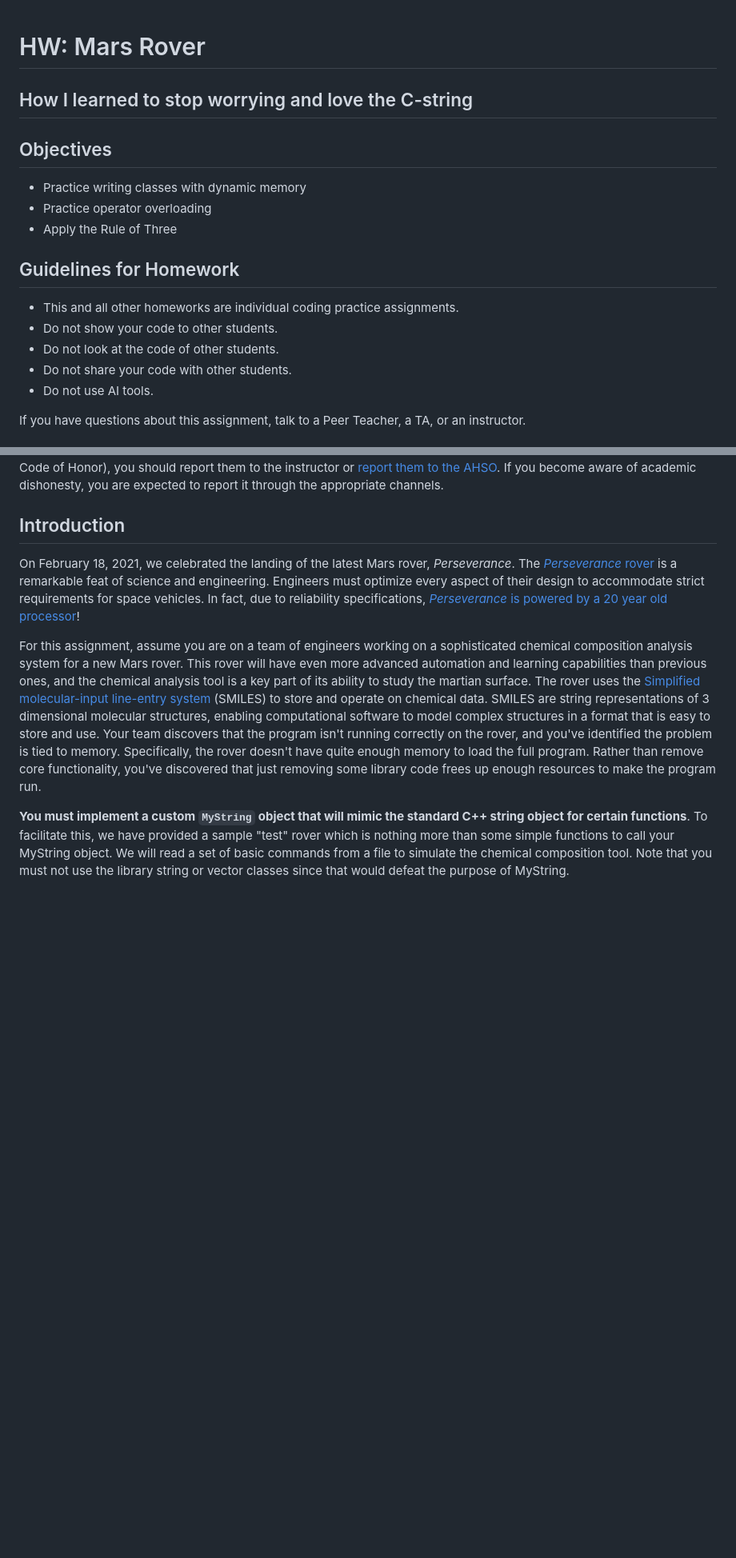
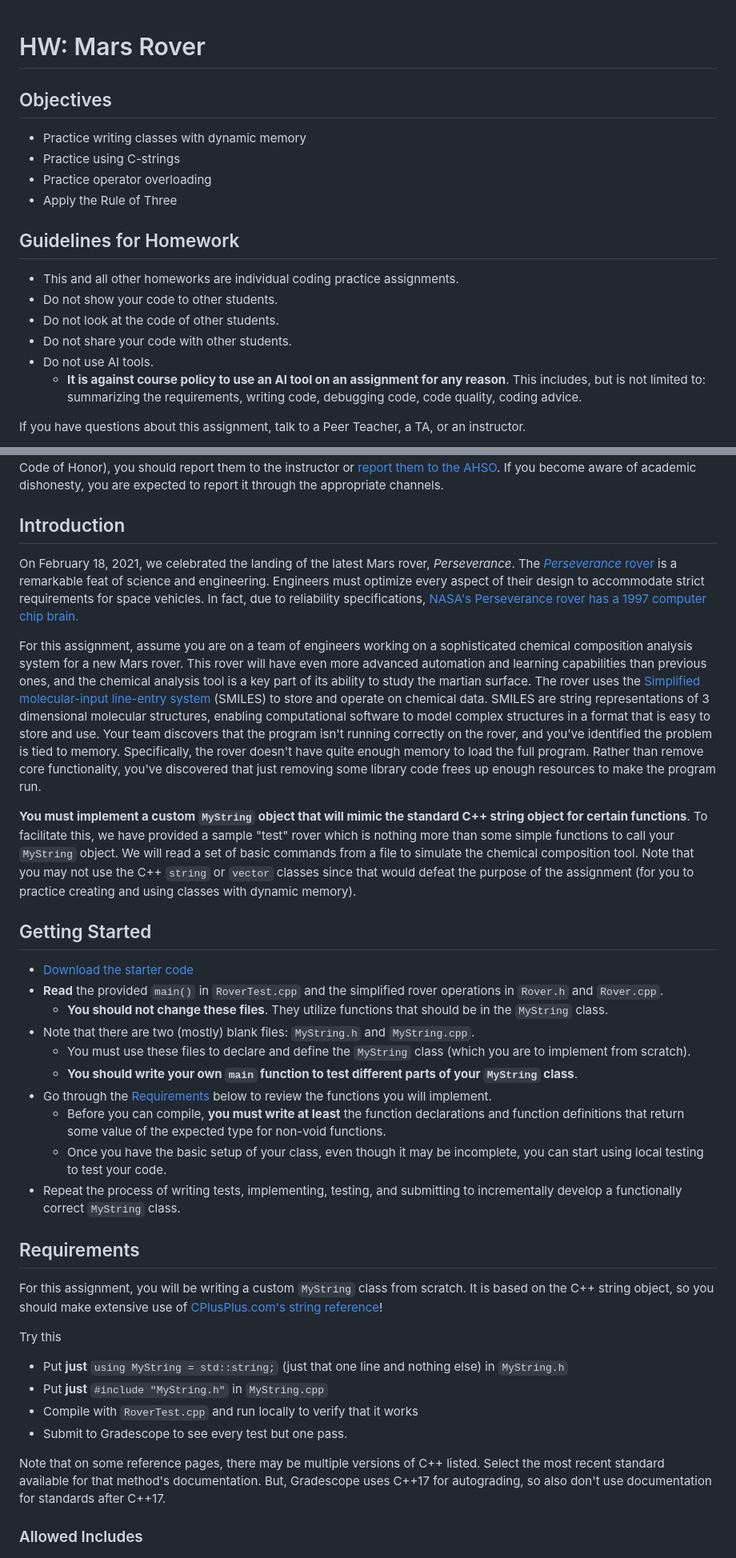
Before and after one commit to CSCE-12x/hw-specifications, a Markdown page: hw-mars-rover/mars_rover.md, 2 parts joined by grey strips. Shown at 80% size. Rendered like a GitHub page; blank space fills up the shorter version.

```diff
--- a/hw-mars-rover/mars_rover.md
+++ b/hw-mars-rover/mars_rover.md
@@ -1,10 +1,9 @@
 # HW: Mars Rover
-
-## How I learned to stop worrying and love the C-string
 
 ## Objectives
 
 * Practice writing classes with dynamic memory
+* Practice using C-strings
 * Practice operator overloading
 * Apply the Rule of Three
 
@@ -15,6 +14,7 @@
 * Do not look at the code of other students.
 * Do not share your code with other students.
 * Do not use AI tools.
+  * **It is against course policy to use an AI tool on an assignment for any reason**.  This includes, but is not limited to: summarizing the requirements, writing code, debugging code, code quality, coding advice.
 
 If you have questions about this assignment, talk to a Peer Teacher, a TA, or an instructor.
 
@@ -30,8 +30,36 @@ If you know about another student who is sharing their code with other students
 
 ## Introduction
 
-On February 18, 2021, we celebrated the landing of the latest Mars rover, *Perseverance*. The [*Perseverance* rover](https://en.wikipedia.org/wiki/Perseverance_\(rover\)) is a remarkable feat of science and engineering. Engineers must optimize every aspect of their design to accommodate strict requirements for space vehicles. In fact, due to reliability specifications, [*Perseverance* is powered by a 20 year old processor](https://bigthink.com/technology-innovation/perseverance-rover-brain)\!
+On February 18, 2021, we celebrated the landing of the latest Mars rover, *Perseverance*. The [*Perseverance* rover](https://en.wikipedia.org/wiki/Perseverance_\(rover\)) is a remarkable feat of science and engineering. Engineers must optimize every aspect of their design to accommodate strict requirements for space vehicles. In fact, due to reliability specifications, [NASA's Perseverance rover has a 1997 computer chip brain.](https://bigthink.com/technology-innovation/perseverance-rover-brain)
 
 For this assignment, assume you are on a team of engineers working on a sophisticated chemical composition analysis system for a new Mars rover. This rover will have even more advanced automation and learning capabilities than previous ones, and the chemical analysis tool is a key part of its ability to study the martian surface. The rover uses the [Simplified molecular-input line-entry system](https://en.wikipedia.org/wiki/Simplified_molecular-input_line-entry_system) (SMILES) to store and operate on chemical data. SMILES are string representations of 3 dimensional molecular structures, enabling computational software to model complex structures in a format that is easy to store and use. Your team discovers that the program isn't running correctly on the rover, and you've identified the problem is tied to memory. Specifically, the rover doesn't have quite enough memory to load the full program. Rather than remove core functionality, you've discovered that just removing some library code frees up enough resources to make the program run.
 
-**You must implement a custom `MyString` object that will mimic the standard C++ string object for certain functions**. To facilitate this, we have provided a sample "test" rover which is nothing more than some simple functions to call your MyString object. We will read a set of basic commands from a file to simulate the chemical composition tool. Note that you must not use the library string or vector classes since that would defeat the purpose of MyString.
+**You must implement a custom `MyString` object that will mimic the standard C++ string object for certain functions**. To facilitate this, we have provided a sample "test" rover which is nothing more than some simple functions to call your `MyString` object. We will read a set of basic commands from a file to simulate the chemical composition tool. Note that you may not use the C++ `string` or `vector` classes since that would defeat the purpose of the assignment (for you to practice creating and using classes with dynamic memory).
+
+## Getting Started
+
+* [Download the starter code](https://drive.google.com/file/d/1L21sbi8yq6wI-bk3dI2krxC6gWKcgjGi/view?usp=drive_link)
+* **Read** the provided `main()` in `RoverTest.cpp` and the simplified rover operations in `Rover.h` and `Rover.cpp`.
+  * **You should not change these files**. They utilize functions that should be in the `MyString` class.
+* Note that there are two (mostly) blank files: `MyString.h` and `MyString.cpp`.
+  * You must use these files to declare and define the `MyString` class (which you are to implement from scratch).
+  * **You should write your own `main` function to test different parts of your `MyString` class**.
+* Go through the [Requirements](#requirements) below to review the functions you will implement.
+  * Before you can compile, **you must write at least** the function declarations and function definitions that return some value of the expected type for non-void functions.
+  * Once you have the basic setup of your class, even though it may be incomplete, you can start using local testing to test your code.
+* Repeat the process of writing tests, implementing, testing, and submitting to incrementally develop a functionally correct `MyString` class.
+
+## Requirements
+
+For this assignment, you will be writing a custom `MyString` class from scratch.  It is based on the C++ string object, so you should make extensive use of [CPlusPlus.com's string reference](http://www.cplusplus.com/reference/string/string/)\!
+
+Try this
+* Put **just** `using MyString = std::string;` (just that one line and nothing else) in `MyString.h`
+* Put **just** `#include "MyString.h"` in `MyString.cpp`
+* Compile with `RoverTest.cpp` and run locally to verify that it works
+* Submit to Gradescope to see every test but one pass.
+
+Note that on some reference pages, there may be multiple versions of C++ listed. Select the most recent standard available for that method's documentation. But, Gradescope uses C++17 for autograding, so also don't use documentation for standards after C++17.
+
+### Allowed Includes
+
```
Also changed, not shown: other parts of hw-mars-rover/mars_rover.md (+61 -88 lines).
